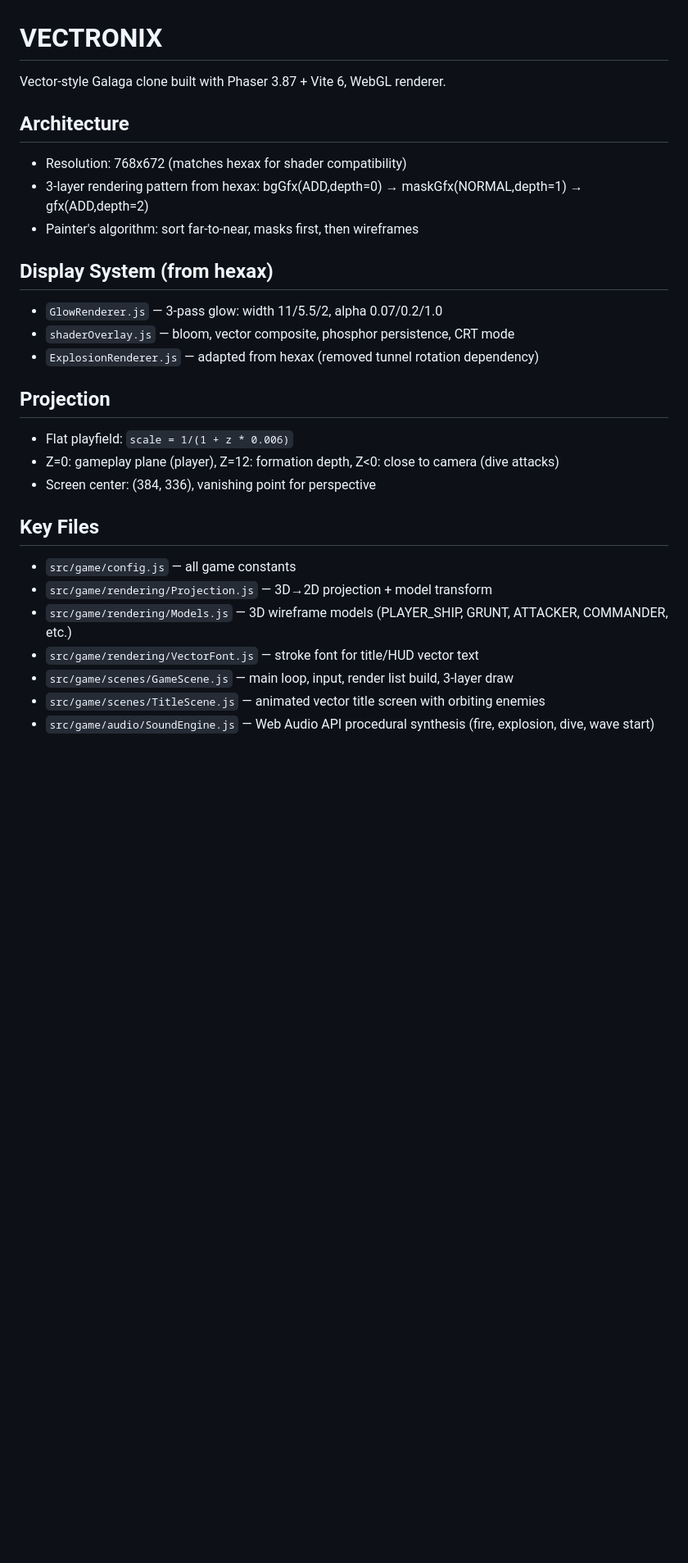
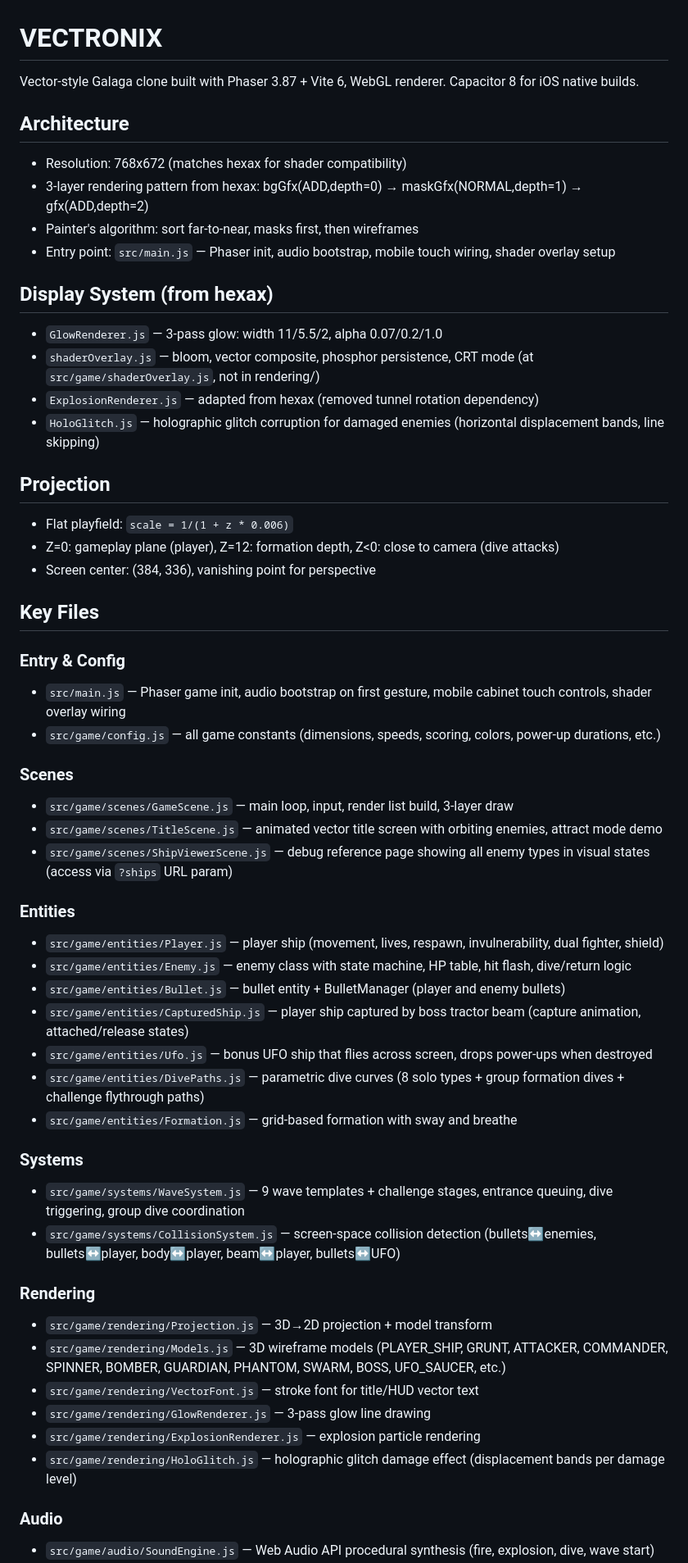
Before and after one commit to TheMarco/vectronix, a Markdown page: CLAUDE.md, the part around one of its changes. Shown at 82% size. Rendered like a GitHub page; blank space fills up the shorter version.

Commit message:
Updated CLAUDE.md. Last known good state before we start doing crazy stuff from ChatGPT.

```diff
--- a/CLAUDE.md
+++ b/CLAUDE.md
@@ -1,16 +1,19 @@
 # VECTRONIX
 
 Vector-style Galaga clone built with Phaser 3.87 + Vite 6, WebGL renderer.
+Capacitor 8 for iOS native builds.
 
 ## Architecture
 - Resolution: 768x672 (matches hexax for shader compatibility)
 - 3-layer rendering pattern from hexax: bgGfx(ADD,depth=0) → maskGfx(NORMAL,depth=1) → gfx(ADD,depth=2)
 - Painter's algorithm: sort far-to-near, masks first, then wireframes
+- Entry point: `src/main.js` — Phaser init, audio bootstrap, mobile touch wiring, shader overlay setup
 
 ## Display System (from hexax)
 - `GlowRenderer.js` — 3-pass glow: width 11/5.5/2, alpha 0.07/0.2/1.0
-- `shaderOverlay.js` — bloom, vector composite, phosphor persistence, CRT mode
+- `shaderOverlay.js` — bloom, vector composite, phosphor persistence, CRT mode (at `src/game/shaderOverlay.js`, not in rendering/)
 - `ExplosionRenderer.js` — adapted from hexax (removed tunnel rotation dependency)
+- `HoloGlitch.js` — holographic glitch corruption for damaged enemies (horizontal displacement bands, line skipping)
 
 ## Projection
 - Flat playfield: `scale = 1/(1 + z * 0.006)`
@@ -18,10 +21,36 @@ Vector-style Galaga clone built with Phaser 3.87 + Vite 6, WebGL renderer.
 - Screen center: (384, 336), vanishing point for perspective
 
 ## Key Files
-- `src/game/config.js` — all game constants
+
+### Entry & Config
+- `src/main.js` — Phaser game init, audio bootstrap on first gesture, mobile cabinet touch controls, shader overlay wiring
+- `src/game/config.js` — all game constants (dimensions, speeds, scoring, colors, power-up durations, etc.)
+
+### Scenes
+- `src/game/scenes/GameScene.js` — main loop, input, render list build, 3-layer draw
+- `src/game/scenes/TitleScene.js` — animated vector title screen with orbiting enemies, attract mode demo
+- `src/game/scenes/ShipViewerScene.js` — debug reference page showing all enemy types in visual states (access via `?ships` URL param)
+
+### Entities
+- `src/game/entities/Player.js` — player ship (movement, lives, respawn, invulnerability, dual fighter, shield)
+- `src/game/entities/Enemy.js` — enemy class with state machine, HP table, hit flash, dive/return logic
+- `src/game/entities/Bullet.js` — bullet entity + BulletManager (player and enemy bullets)
+- `src/game/entities/CapturedShip.js` — player ship captured by boss tractor beam (capture animation, attached/release states)
+- `src/game/entities/Ufo.js` — bonus UFO ship that flies across screen, drops power-ups when destroyed
+- `src/game/entities/DivePaths.js` — parametric dive curves (8 solo types + group formation dives + challenge flythrough paths)
+- `src/game/entities/Formation.js` — grid-based formation with sway and breathe
+
+### Systems
+- `src/game/systems/WaveSystem.js` — 9 wave templates + challenge stages, entrance queuing, dive triggering, group dive coordination
+- `src/game/systems/CollisionSystem.js` — screen-space collision detection (bullets↔enemies, bullets↔player, body↔player, beam↔player, bullets↔UFO)
+
+### Rendering
 - `src/game/rendering/Projection.js` — 3D→2D projection + model transform
-- `src/game/rendering/Models.js` — 3D wireframe models (PLAYER_SHIP, GRUNT, ATTACKER, COMMANDER, etc.)
+- `src/game/rendering/Models.js` — 3D wireframe models (PLAYER_SHIP, GRUNT, ATTACKER, COMMANDER, SPINNER, BOMBER, GUARDIAN, PHANTOM, SWARM, BOSS, UFO_SAUCER, etc.)
 - `src/game/rendering/VectorFont.js` — stroke font for title/HUD vector text
-- `src/game/scenes/GameScene.js` — main loop, input, render list build, 3-layer draw
-- `src/game/scenes/TitleScene.js` — animated vector title screen with orbiting enemies
+- `src/game/rendering/GlowRenderer.js` — 3-pass glow line drawing
+- `src/game/rendering/ExplosionRenderer.js` — explosion particle rendering
+- `src/game/rendering/HoloGlitch.js` — holographic glitch damage effect (displacement bands per damage level)
+
+### Audio
 - `src/game/audio/SoundEngine.js` — Web Audio API procedural synthesis (fire, explosion, dive, wave start)
```
Also changed, not shown: other parts of CLAUDE.md (+40 -5 lines).
